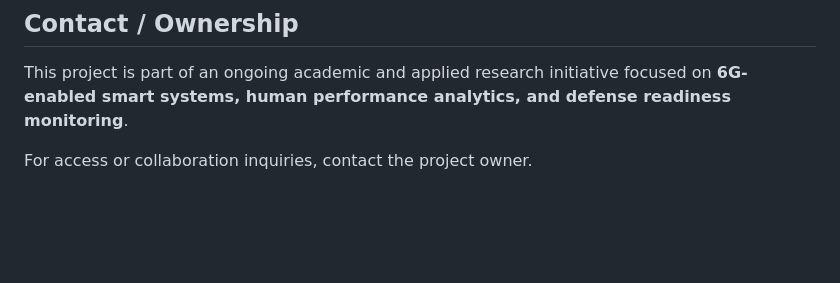
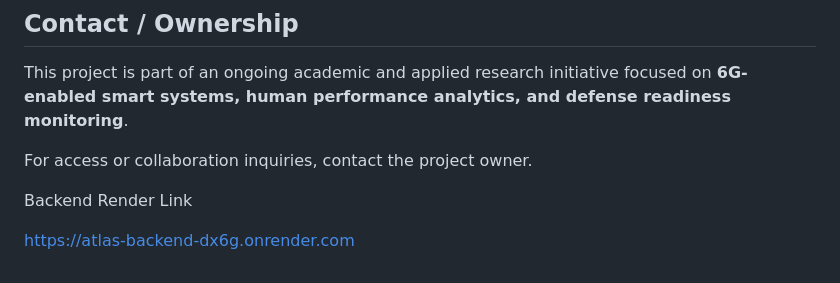
Before and after one commit to mp1605/Project-ATLAS, a Markdown page: README.md, the part around the change. Drawn GitHub-style; blank space fills up the shorter version.

```diff
--- a/README.md
+++ b/README.md
@@ -165,3 +165,12 @@ It is intended for **research, operational readiness assessment, and performance
 This project is part of an ongoing academic and applied research initiative focused on **6G-enabled smart systems, human performance analytics, and defense readiness monitoring**.
 
 For access or collaboration inquiries, contact the project owner.
+
+
+
+
+
+
+Backend Render Link
+
+https://atlas-backend-dx6g.onrender.com
```
